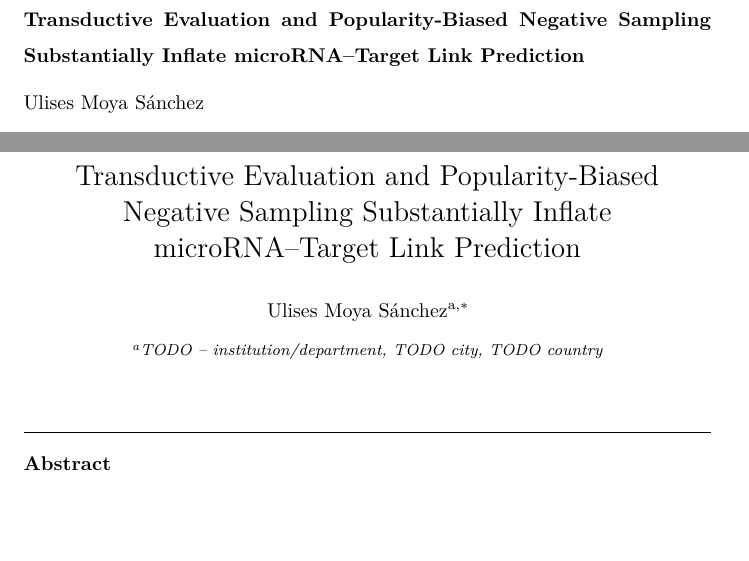
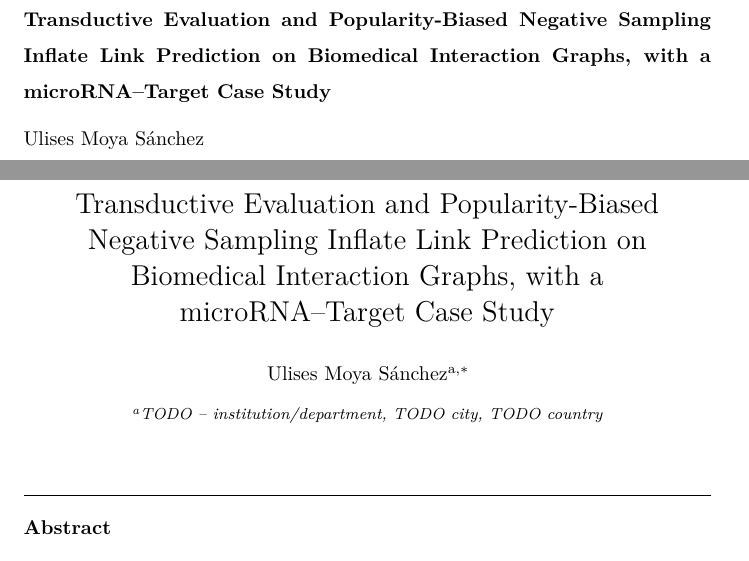
Before and after one commit to UlisesMoyaSanchez/microRNA_project, a LaTeX paper (manuscript/jbi/main.tex): two parts of pages 1 and 2 of 40, joined at a grey line, cut so that both start at the same text, the shorter picture padded with empty space. Compiled offline with pdfLaTeX.

Commit message:
Widen the title to the object the evidence actually covers
The old title -- "Inflate microRNA--Target Link Prediction" -- named the
narrowest object in the paper. Five of the six graphs carrying the headline
claim are miRNA--disease graphs, the two OGB benchmarks are drug--drug and
protein--protein, and the 22-paper survey spans circRNA/lncRNA--disease,
drug--target and gene--disease. Only the primary case is miRNA--target.

"Biomedical interaction graphs" is the honest object. The trailing clause keeps
microRNA discoverable and marks the primary case as one component rather than
the whole paper. "Substantially" dropped as redundant once the object is stated
plainly.

The STAGE comment now records both title constraints -- D1's no-disease rule and
this scope decision -- with the rejected alternatives, so neither drifts back
silently.

Compiles clean: 40 pages and 24 overfull hboxes, both identical to the previous
title's build.

Co-Authored-By: Claude Opus 5 <noreply@anthropic.com>
Claude-Session: https://claude.ai/code/session_013WPzNRaG9DfQY3n3J53FQe

```diff
--- a/manuscript/jbi/main.tex
+++ b/manuscript/jbi/main.tex
@@ -63,13 +63,26 @@
 
 \begin{frontmatter}
 
-\title{Transductive Evaluation and Popularity-Biased Negative Sampling Substantially
-Inflate microRNA--Target Link Prediction}
-%% STAGE: draft title. Alternatives considered and rejected: a title naming multiple
-%% sclerosis (rejected per decision D1, 2026-07-17 -- see goal.md \S3.2 and
-%% results/PROTOCOLO_Y_CIFRAS_VIGENTES.md rule 5: the disease label is data provenance,
-%% never a claim). Keep the methods framing; do not let a later co-author drift it back
-%% toward a disease-discovery title without revisiting that decision explicitly.
+\title{Transductive Evaluation and Popularity-Biased Negative Sampling Inflate Link
+Prediction on Biomedical Interaction Graphs, with a microRNA--Target Case Study}
+%% STAGE: title. Two constraints, both decided explicitly -- do not drift either without
+%% revisiting them.
+%%   (1) No disease in the title (decision D1, 2026-07-17 -- see goal.md \S3.2 and
+%%       results/PROTOCOLO_Y_CIFRAS_VIGENTES.md rule 5: the disease label is data
+%%       provenance, never a claim). Keep the methods framing; do not let a later
+%%       co-author drift it back toward a disease-discovery title.
+%%   (2) Scope widened 2026-08-31, after the Results were reordered general-first. The
+%%       old title said "Inflate microRNA--Target Link Prediction", which named the
+%%       narrowest object in the paper: five of the six graphs carrying the headline
+%%       claim are miRNA--DISEASE graphs, the two OGB benchmarks are drug--drug and
+%%       protein--protein, and the 22-paper survey spans circRNA/lncRNA--disease,
+%%       drug--target and gene--disease. "Biomedical interaction graphs" is the honest
+%%       object; the trailing clause keeps microRNA discoverable and marks the primary
+%%       case as one component, not the whole paper. Alternatives considered and
+%%       rejected: leading with the audit ("An Audit of 22 Papers and a Six-Graph
+%%       Replication"), leading with the number ("From 0.99 to 0.63"), and leading with
+%%       the deliverable ("A Minimum Reporting Standard for..."). Dropped "Substantially"
+%%       as redundant once the object is stated plainly.
 
 \author[aff1]{Ulises Moya S\'anchez\corref{cor}}
 \ead{dr.ulisesmoya@gmail.com}
```
